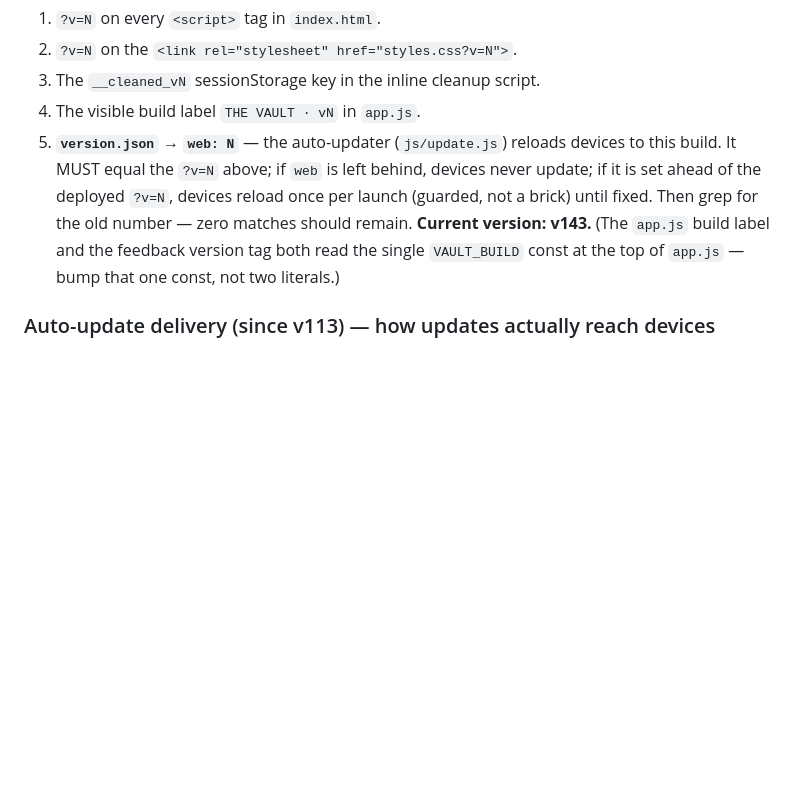
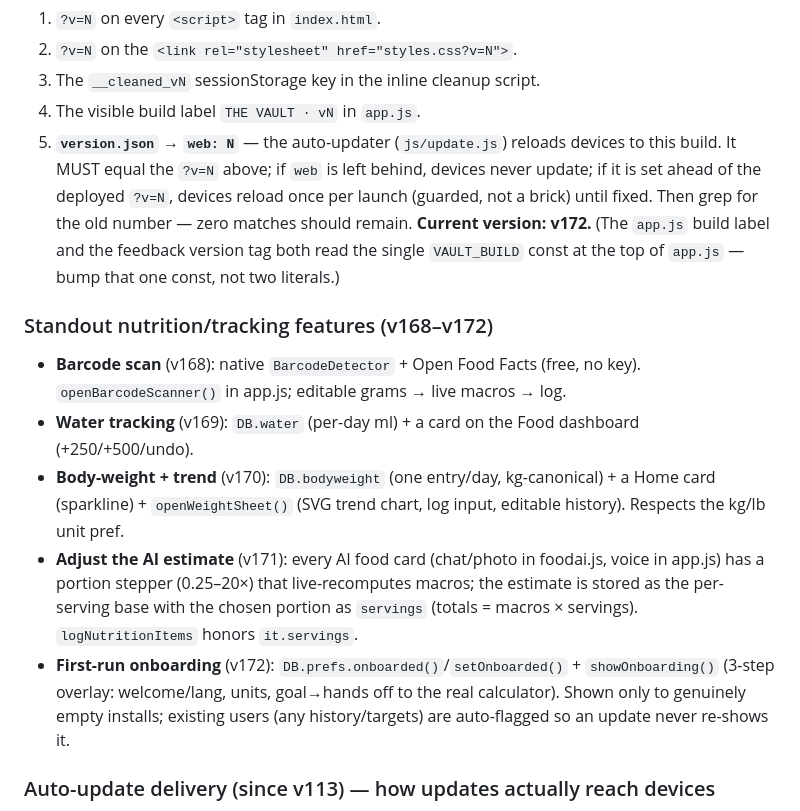
Before and after one commit to moathdarweesh/vault, a Markdown page: CLAUDE.md, the part around the change. Rendered like a GitHub page; blank space fills up the shorter version.

Commit message:
docs: bump current version to v172 + document v168–v172 features
Co-Authored-By: Claude Opus 4.8 <noreply@anthropic.com>

```diff
--- a/CLAUDE.md
+++ b/CLAUDE.md
@@ -35,7 +35,14 @@ Bump the version in **five** places, or the change never reaches phones:
 3. The `__cleaned_vN` sessionStorage key in the inline cleanup script.
 4. The visible build label `THE VAULT · vN` in `app.js`.
 5. **`version.json` → `web: N`** — the auto-updater (`js/update.js`) reloads devices to this build. It MUST equal the `?v=N` above; if `web` is left behind, devices never update; if it is set ahead of the deployed `?v=N`, devices reload once per launch (guarded, not a brick) until fixed.
-Then grep for the old number — zero matches should remain. **Current version: v143.** (The `app.js` build label and the feedback version tag both read the single `VAULT_BUILD` const at the top of `app.js` — bump that one const, not two literals.)
+Then grep for the old number — zero matches should remain. **Current version: v172.** (The `app.js` build label and the feedback version tag both read the single `VAULT_BUILD` const at the top of `app.js` — bump that one const, not two literals.)
+
+### Standout nutrition/tracking features (v168–v172)
+- **Barcode scan** (v168): native `BarcodeDetector` + Open Food Facts (free, no key). `openBarcodeScanner()` in app.js; editable grams → live macros → log.
+- **Water tracking** (v169): `DB.water` (per-day ml) + a card on the Food dashboard (+250/+500/undo).
+- **Body-weight + trend** (v170): `DB.bodyweight` (one entry/day, kg-canonical) + a Home card (sparkline) + `openWeightSheet()` (SVG trend chart, log input, editable history). Respects the kg/lb unit pref.
+- **Adjust the AI estimate** (v171): every AI food card (chat/photo in foodai.js, voice in app.js) has a portion stepper (0.25–20×) that live-recomputes macros; the estimate is stored as the per-serving base with the chosen portion as `servings` (totals = macros × servings). `logNutritionItems` honors `it.servings`.
+- **First-run onboarding** (v172): `DB.prefs.onboarded()`/`setOnboarded()` + `showOnboarding()` (3-step overlay: welcome/lang, units, goal→hands off to the real calculator). Shown only to genuinely empty installs; existing users (any history/targets) are auto-flagged so an update never re-shows it.
 
 ### Auto-update delivery (since v113) — how updates actually reach devices
 The `?v=N` busting alone does NOT reach phones, because the **entry `index.html` itself** is HTTP-cached by GitHub Pages (`Cache-Control: max-age=600`) and the SPA/APK-WebView never re-fetches it while open. `js/update.js` fixes this: on boot it fetches `version.json` fresh (`no-store`), compares `web` to the page's own `?v=N` (parsed from the script src), and if newer **reloads the entry html with a `?u=<build>` cache-buster** → fresh index.html + fresh `?v=N` scripts. Runs on web AND inside the APK WebView. Four guards make a reload loop impossible (unknown-build no-op, `<=` no-op, url-already-`?u=`-targeted no-op, once-per-session `sessionStorage` guard). On resume it re-pulls admin content + shows a tap-to-update banner. **Bootstrap caveat:** a device only gains the auto-updater once it is already ON a build that has it (≥v113) — the first arrival of ≥v113 still relies on the 10-min HTTP cache expiring (or a manual hard-refresh / clear-cache). Every update after that is automatic within seconds of app open.
```
